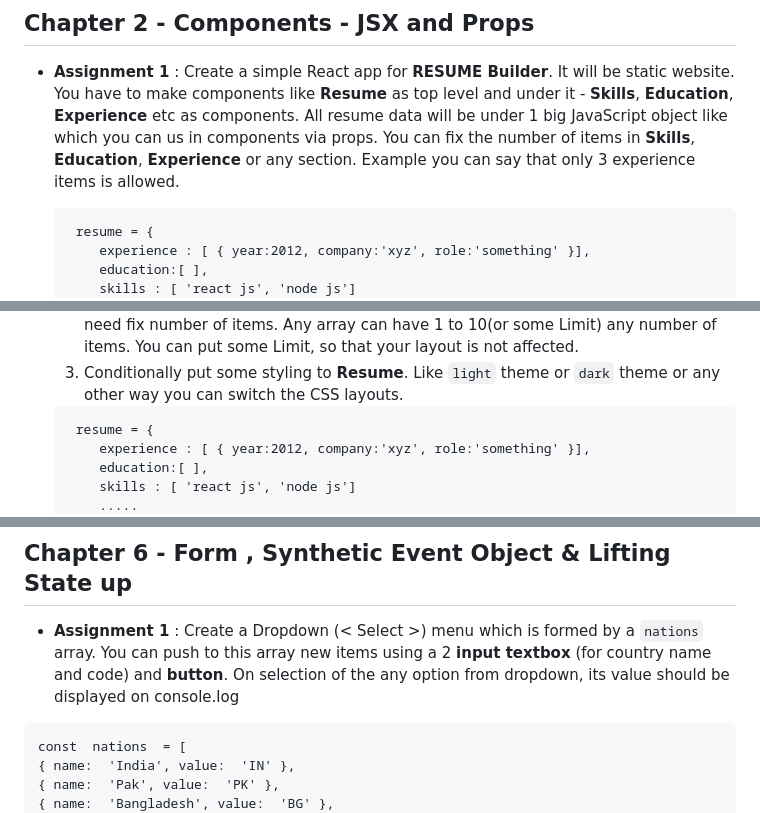
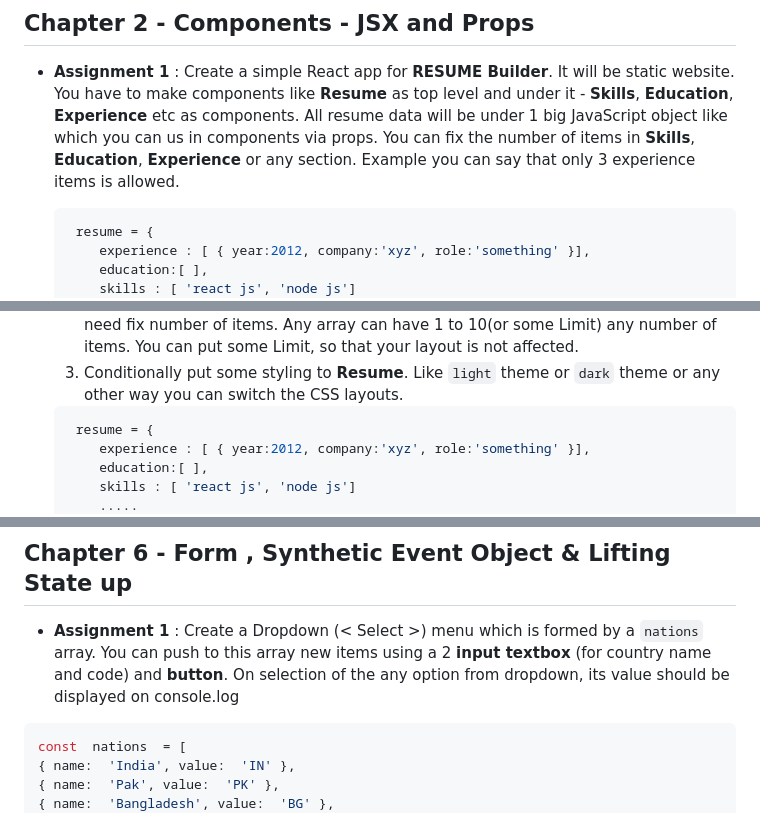
Before and after one commit to coderdost/full-stack-dev-2023, a Markdown page: README.md, 3 parts joined by grey strips. Rendered like a GitHub page.

````diff
--- a/README.md
+++ b/README.md
@@ -74,7 +74,7 @@ Hi, This is course page of **CoderDost Youtube Channel** React JS 2023 Course [V
 
 - **Assignment 1** :  Create a simple React app for **RESUME Builder**. It will be static website. You have to make components like **Resume** as top level and under it - **Skills**, **Education**, **Experience** etc as components.  All resume data will be under 1 big JavaScript object like which you can us in components via props. You can fix the number of items in **Skills**, **Education**, **Experience** or any section. Example you can say that only 3 experience items is allowed.
 
-  ```
+  ```js
    resume = {
       experience : [ { year:2012, company:'xyz', role:'something' }],
       education:[ ],
@@ -117,7 +118,7 @@ Hi, This is course page of **CoderDost Youtube Channel** React JS 2023 Course [V
   2. You have to use `map` in most places where there are arrays. Like **Skills**, **Education**, **Experience** if there are 3 entries, use `map` to display 3 experience items. You don't need fix number of items. Any array can have 1 to 10(or some Limit) any number of items. You can put some Limit, so that your layout is not affected.
   3. Conditionally put some styling to **Resume**. Like `light` theme or `dark` theme or any other way you can switch the CSS layouts.
 
-  ```
+  ```js
    resume = {
       experience : [ { year:2012, company:'xyz', role:'something' }],
       education:[ ],
@@ -192,7 +193,8 @@ Hi, This is course page of **CoderDost Youtube Channel** React JS 2023 Course [V
 
 - **Assignment 1** : Create a Dropdown (< Select >) menu which  is formed by a `nations` array. You can push to this array new items using a  2 **input textbox** (for country name and code) and **button**.
 On selection of the any option from dropdown, its value should be displayed on console.log
- ```
+
+ ``` js
  const  nations  = [
 { name:  'India', value:  'IN' },
 { name:  'Pak', value:  'PK' },
````
Also changed, not shown: other parts of README.md (+22 -17 lines).
